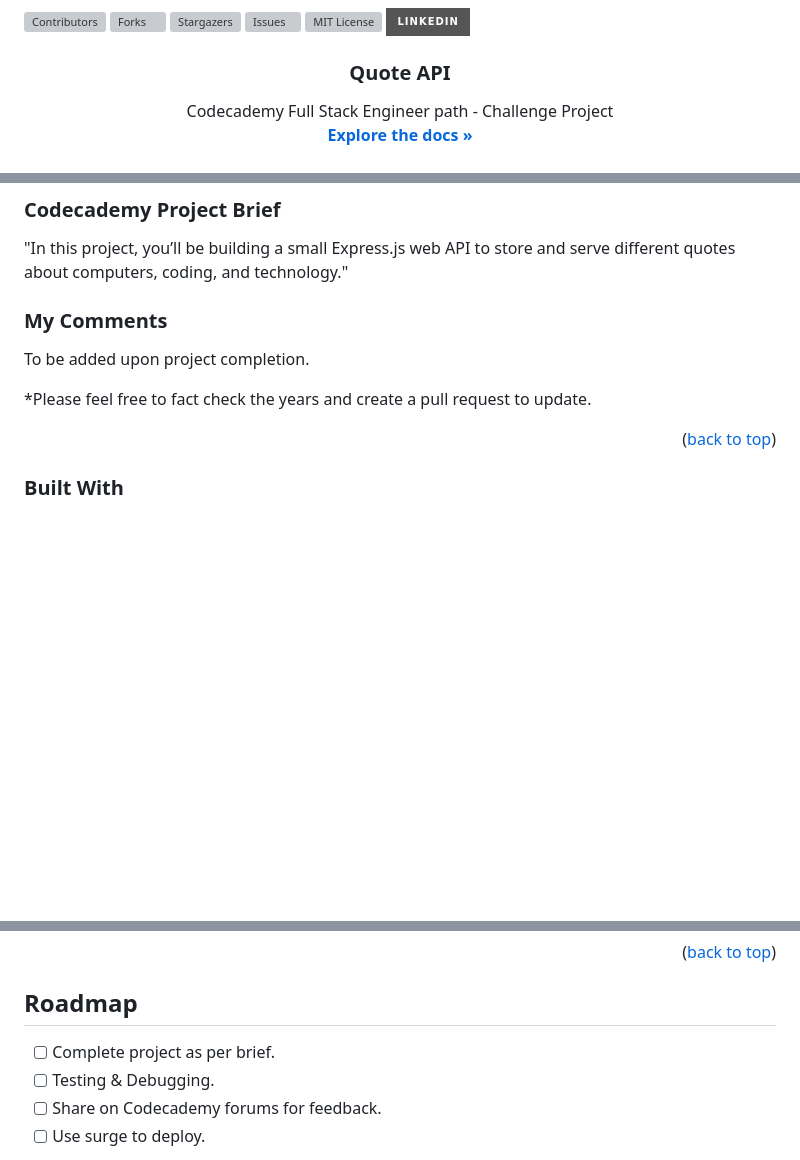
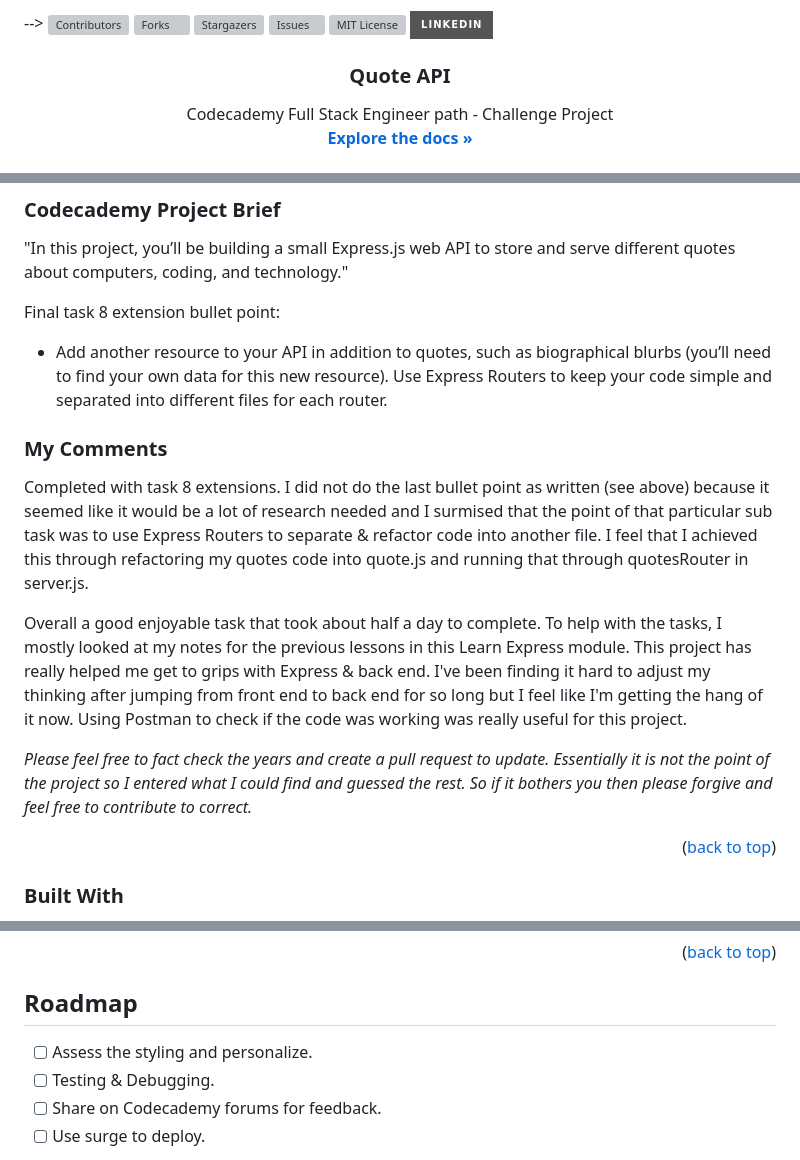
Before and after one commit to mattsteen14/ca-quote-api, a Markdown page: README.md, 3 parts joined by grey strips. Drawn GitHub-style; badges without logos; blank space fills up the shorter version; grey boxes are pictures that could not be loaded.

Commit message:
README with comments

```diff
--- a/README.md
+++ b/README.md
@@ -2,21 +2,5 @@
 <a name="readme-top"></a>
-<!--
-*** Thanks for checking out the Best-README-Template. If you have a suggestion
-*** that would make this better, please fork the repo and create a pull request
-*** or simply open an issue with the tag "enhancement".
-*** Don't forget to give the project a star!
-*** Thanks again! Now go create something AMAZING! :D
--->
 
-
-
-<!-- PROJECT SHIELDS -->
-<!--
-*** I'm using markdown "reference style" links for readability.
-*** Reference links are enclosed in brackets [ ] instead of parentheses ( ).
-*** See the bottom of this document for the declaration of the reference variables
-*** for contributors-url, forks-url, etc. This is an optional, concise syntax you may use.
-*** https://www.markdownguide.org/basic-syntax/#reference-style-links
 -->
 [![Contributors][contributors-shield]][contributors-url]
 [![Forks][forks-shield]][forks-url]
@@ -88,14 +59,18 @@
 
 "In this project, you’ll be building a small Express.js web API to store and serve different quotes about computers, coding, and technology."
 
+Final task 8 extension bullet point:
+* Add another resource to your API in addition to quotes, such as biographical blurbs (you’ll need to find your own data for this new resource). Use Express Routers to keep your code simple and separated into different files for each router.
+
 ### My Comments
 
-To be added upon project completion.
+Completed with task 8 extensions. I did not do the last bullet point as written (see above) because it seemed like it would be a lot of research needed and I surmised that the point of that particular sub task was to use Express Routers to separate & refactor code into another file. I feel that I achieved this through refactoring my quotes code into quote.js and running that through quotesRouter in server.js.
 
-*Please feel free to fact check the years and create a pull request to update.
+Overall a good enjoyable task that took about half a day to complete. To help with the tasks, I mostly looked at my notes for the previous lessons in this Learn Express module. This project has really helped me get to grips with Express & back end. I've been finding it hard to adjust my thinking after jumping from front end to back end for so long but I feel like I'm getting the hang of it now. Using Postman to check if the code was working was really useful for this project.
+
+*Please feel free to fact check the years and create a pull request to update. Essentially it is not the point of the project so I entered what I could find and guessed the rest. So if it bothers you then please forgive and feel free to contribute to correct.*
 
 <p align="right">(<a href="#readme-top">back to top</a>)</p>
-
 
 
 ### Built With
@@ -141,7 +116,7 @@ This is an example of how to list things you need to use the software and how to
 <!-- ROADMAP -->
 ## Roadmap
 
-- [ ] Complete project as per brief.
+- [ ] Assess the styling and personalize.
 - [ ] Testing & Debugging.
 - [ ] Share on Codecademy forums for feedback.
 - [ ] Use surge to deploy.
```
Also changed, not shown: other parts of README.md (+1 -14 lines).
